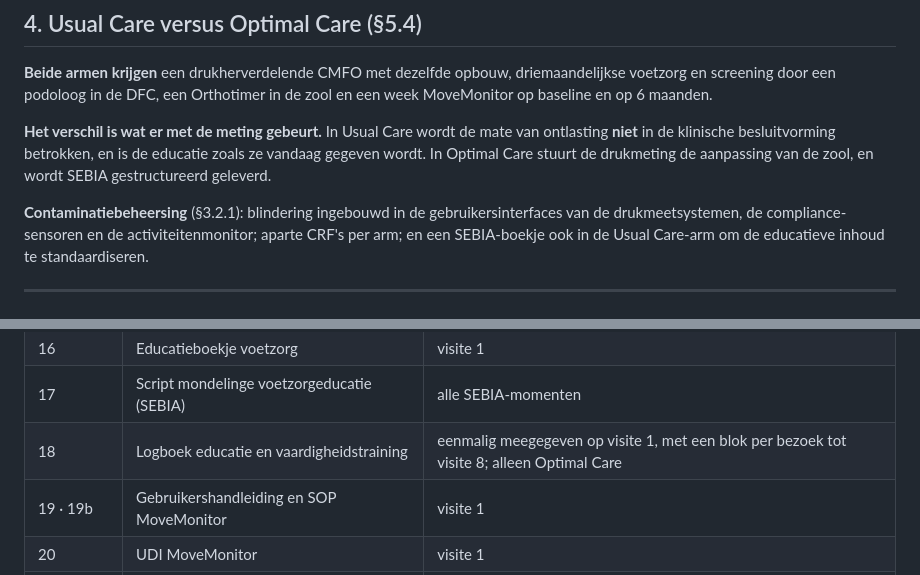
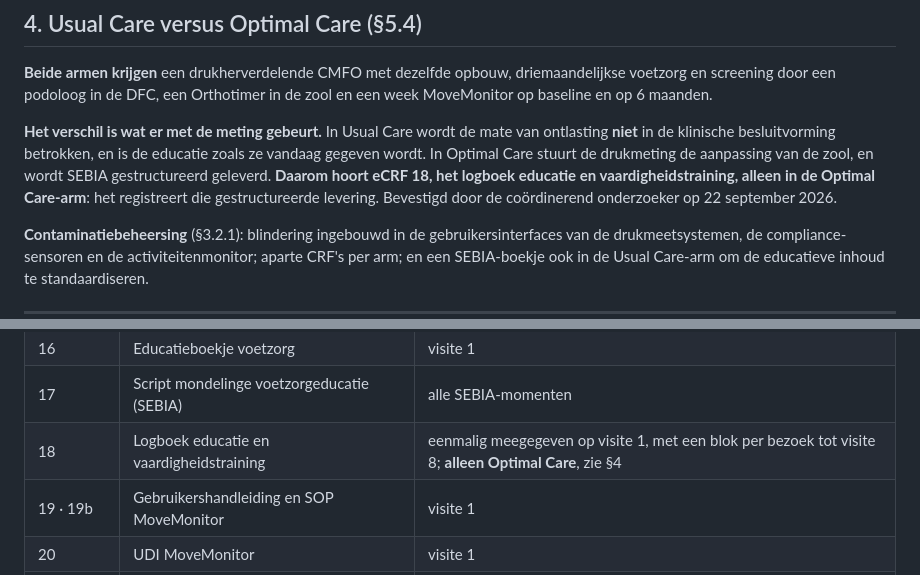
Before and after one commit to Dellfs/paradise-project, a Markdown page: PARADISE_BRONNEN.md, 2 parts joined by grey strips. Rendered like a GitHub page.

Commit message:
BRONNEN: eCRF 18 hoort alleen in Optimal Care, met de reden erbij
Het logboek registreert de gestructureerde SEBIA-levering, en die is per
protocol paragraaf 5.4 alleen voorzien in Optimal Care. Bevestigd door de
coordinerend onderzoeker op 22 september 2026, zodat dit later niet als een
afleiding gelezen wordt.

Co-Authored-By: Claude Opus 5 <noreply@anthropic.com>

```diff
--- a/PARADISE_BRONNEN.md
+++ b/PARADISE_BRONNEN.md
@@ -202,7 +202,7 @@ MoveMonitor op baseline en op 6 maanden.
 **Het verschil is wat er met de meting gebeurt.** In Usual Care wordt de mate van
 ontlasting **niet** in de klinische besluitvorming betrokken, en is de educatie zoals ze
 vandaag gegeven wordt. In Optimal Care stuurt de drukmeting de aanpassing van de zool,
-en wordt SEBIA gestructureerd geleverd.
+en wordt SEBIA gestructureerd geleverd. **Daarom hoort eCRF 18, het logboek educatie en vaardigheidstraining, alleen in de Optimal Care-arm**: het registreert die gestructureerde levering. Bevestigd door de coördinerend onderzoeker op 22 september 2026.
 
 **Contaminatiebeheersing** (§3.2.1): blindering ingebouwd in de gebruikersinterfaces van
 de drukmeetsystemen, de compliance-sensoren en de activiteitenmonitor; aparte CRF's per
@@ -800,7 +800,7 @@ Bestanden staan in `(e)CRF/Per nummer/`.
 | 15 | Gezondheidsvaardigheden (HLS-EU-6) | visite 1, vóór educatie |
 | 16 | Educatieboekje voetzorg | visite 1 |
 | 17 | Script mondelinge voetzorgeducatie (SEBIA) | alle SEBIA-momenten |
-| 18 | Logboek educatie en vaardigheidstraining | eenmalig meegegeven op visite 1, met een blok per bezoek tot visite 8; alleen Optimal Care |
+| 18 | Logboek educatie en vaardigheidstraining | eenmalig meegegeven op visite 1, met een blok per bezoek tot visite 8; **alleen Optimal Care**, zie §4 |
 | 19 · 19b | Gebruikershandleiding en SOP MoveMonitor | visite 1 |
 | 20 | UDI MoveMonitor | visite 1 |
 | 21 | EQ-5D-5L | visite 1 en visites 3-8 |
```
